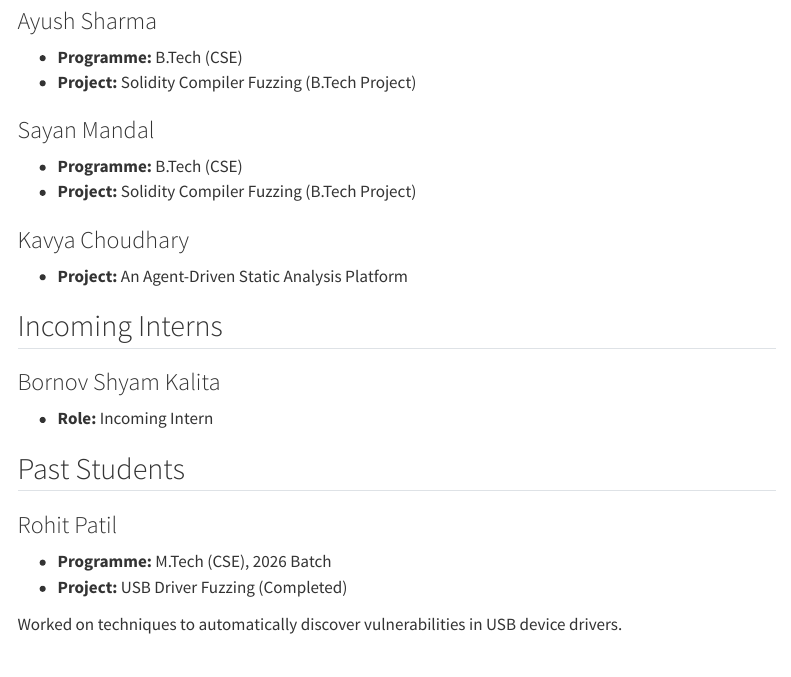
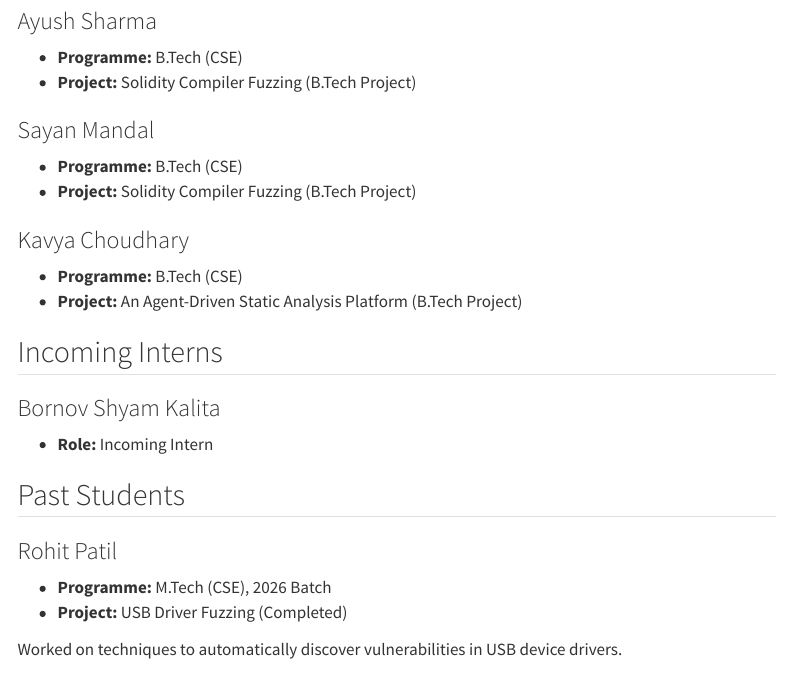
Before and after one commit to bernardnongpoh/bernardnongpoh.github.io, a Quarto document (students.qmd): the page in a window 1100 px wide, from 170 px down. Rendered offline with R 4.5, knitr and Pandoc in place of Quarto, with nearby package versions; menus at the side of the page are left out.

Commit message:
Add programme for Kavya Choudhary
Co-Authored-By: Claude Opus 5.5 <noreply@anthropic.com>

```diff
--- a/students.qmd
+++ b/students.qmd
@@ -18,7 +18,8 @@
 
 ### Kavya Choudhary
 
-- **Project:** An Agent-Driven Static Analysis Platform
+- **Programme:** B.Tech (CSE)
+- **Project:** An Agent-Driven Static Analysis Platform (B.Tech Project)
 
 ## Incoming Interns
 
```
Also changed, not shown: docs/search.json, 1 other file.
